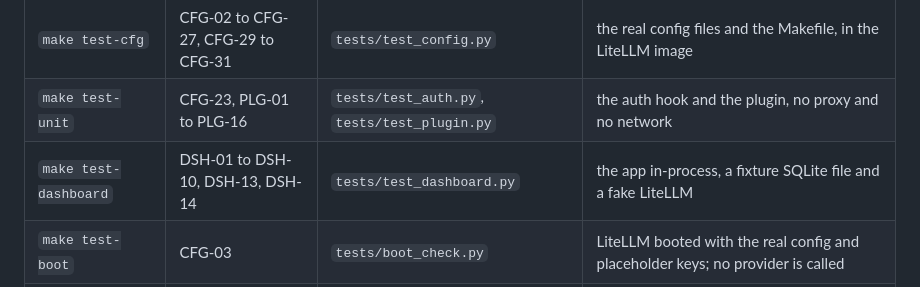
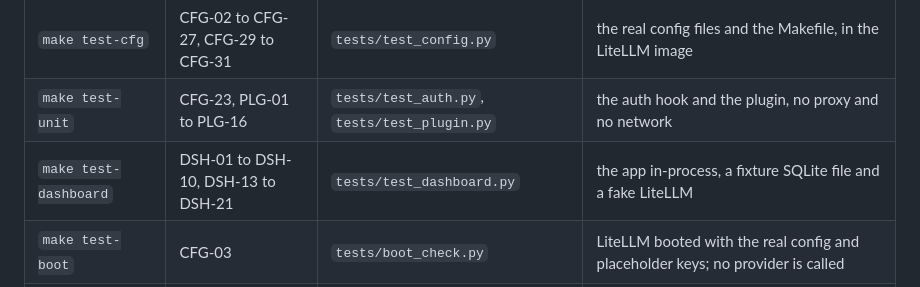
Before and after one commit to hagarwal122/charmer, a Markdown page: docs/testing.md, the part around the change. Rendered like a GitHub page.

```diff
--- a/docs/testing.md
+++ b/docs/testing.md
@@ -11,7 +11,7 @@ by hand.
 | `make test-tunnel` | CFG-28 | `tests/tunnel_test.sh` | both tunnels' routes, by the pinned cloudflared offline |
 | `make test-cfg` | CFG-02 to CFG-27, CFG-29 to CFG-31 | `tests/test_config.py` | the real config files and the Makefile, in the LiteLLM image |
 | `make test-unit` | CFG-23, PLG-01 to PLG-16 | `tests/test_auth.py`, `tests/test_plugin.py` | the auth hook and the plugin, no proxy and no network |
-| `make test-dashboard` | DSH-01 to DSH-10, DSH-13, DSH-14 | `tests/test_dashboard.py` | the app in-process, a fixture SQLite file and a fake LiteLLM |
+| `make test-dashboard` | DSH-01 to DSH-10, DSH-13 to DSH-21 | `tests/test_dashboard.py` | the app in-process, a fixture SQLite file and a fake LiteLLM |
 | `make test-boot` | CFG-03 | `tests/boot_check.py` | LiteLLM booted with the real config and placeholder keys; no provider is called |
 | `make test-smoke` | SMK-01 to SMK-35, FREE, DSC, BKP-01 | `tests/smoke.py` | LiteLLM and the plugin against the stub provider, then a restart |
 | `make test-e2e` | DSH-12 | `tests/e2e_dashboard.py` | a real Chromium (Playwright) on the stub stack; screenshots go to `reports/shots/` |
```
Also changed, not shown: README.md (+2 -2 lines), docs/design.md (+6 -4 lines), docs/images/now-dark.png, docs/images/now-light.png, docs/images/pairs-dark.png, docs/images/providers-dark.png, 13 other files.
